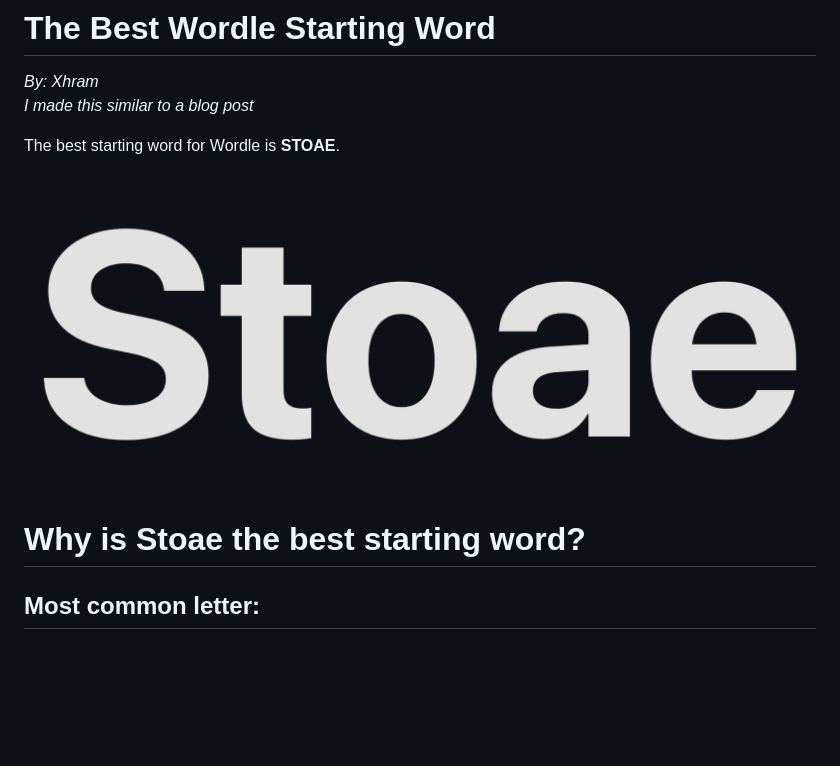
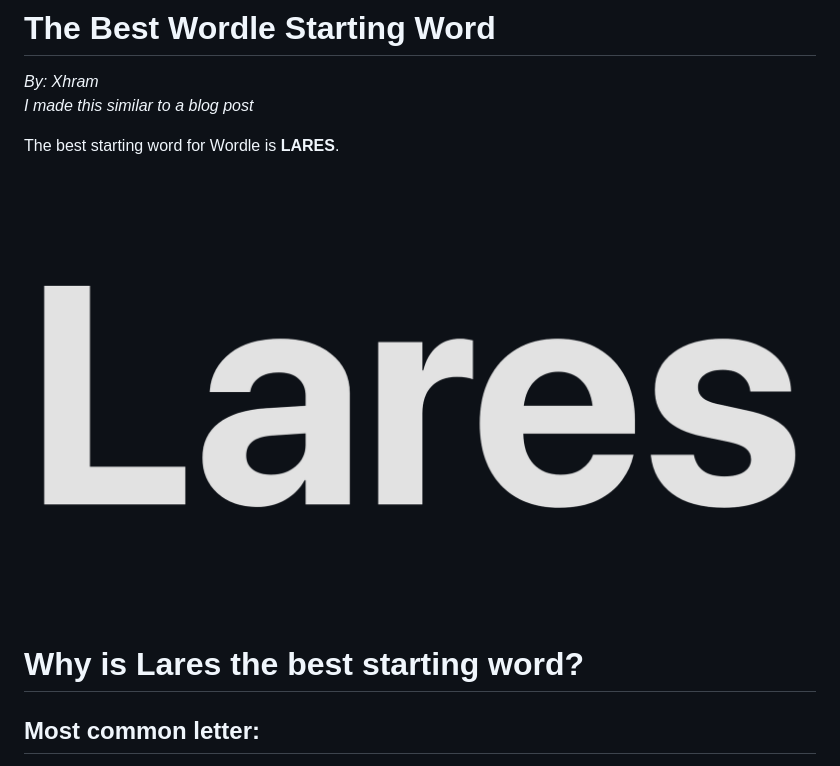
Before and after one commit to Xhram/WordleCuriosity, a Markdown page: README.md, the part around the change printed below. GitHub-like rendering; pictures changed too: assets/Lares.png (added); blank space fills up the shorter version.

```diff
--- a/README.md
+++ b/README.md
@@ -2,11 +2,11 @@
 *By: Xhram* <br>
 *I made this similar to a blog post*
 
-The best starting word for Wordle is **STOAE**.<br>
+The best starting word for Wordle is **LARES**.<br>
 
-![Stoae](./assets/Stoae.png)
+![Lares](./assets/Lares.png)
 
-# Why is Stoae the best starting word?
+# Why is Lares the best starting word?
 
 ## Most common letter:
 This started by asking what is the most common letter in Wordle. So I extracted the [word list from Wordle](./words.json), then created a [Node.js script](./analysis/index.js) with a function `getMostCommonLetters(wordList)`. This left me with two files: [`most_common_letters.json`](./analysis/stats/most_common_letters.json) and [`sorted_most_common_letters.json`](./analysis/stats/sorted_most_common_letters.json). I simplified the results into a table at [`sorted_most_common_letters_table.md`](./analysis/stats/sorted_most_common_letters_table.md).
```
Also changed, not shown: other parts of README.md (+25 -25 lines), 4 other files.
